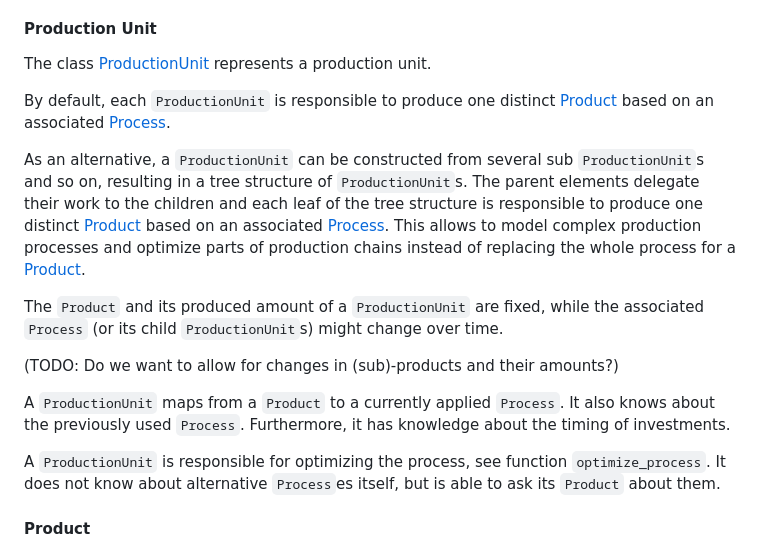
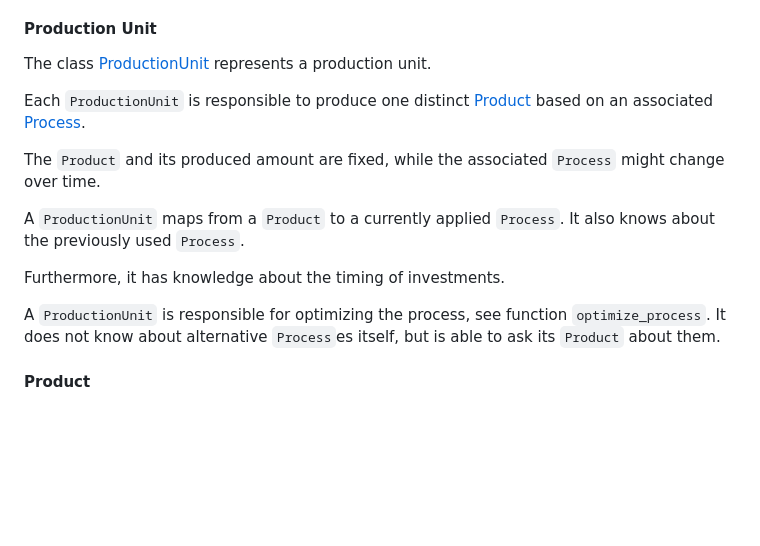
Before and after one commit to fraunhofer-isi/forecast-sites, a Markdown page: README.md, the part around the change. Rendered like a GitHub page; blank space fills up the shorter version.

Commit message:
removed part about sub production units for the time being #19

```diff
--- a/README.md
+++ b/README.md
@@ -260,25 +260,14 @@ implementing mesa- and mesa-geo specific functionality.
 
 The class [ProductionUnit](src/industrial_site/production_unit.py) represents a production unit.
 
-By default, each `ProductionUnit` is responsible to produce one distinct [Product](#product) based on an
+Each `ProductionUnit` is responsible to produce one distinct [Product](#product) based on an
 associated [Process](#process).
 
-As an alternative, a `ProductionUnit` can be constructed from several sub `ProductionUnit`s and so on, resulting in a
-tree structure of
-`ProductionUnit`s. The parent elements delegate their work to the children and each leaf of the tree structure is
-responsible to
-produce one distinct [Product](#product) based on an associated [Process](#process). This allows to model complex
-production
-processes and optimize parts of production chains instead of replacing the whole process for a [Product](#product).
-
-The `Product` and its produced amount of a `ProductionUnit` are fixed, while the associated `Process` (or its child
-`ProductionUnit`s)
-might change over time.
-
-(TODO: Do we want to allow for changes in (sub)-products and their amounts?)
+The `Product` and its produced amount are fixed, while the associated `Process` might change over time.
 
 A `ProductionUnit` maps from a `Product` to a currently applied `Process`. It also knows about the previously used
 `Process`.
+
 Furthermore, it has knowledge about the timing of investments.
 
 A `ProductionUnit` is responsible for optimizing the process, see function `optimize_process`. It does not know about
```
